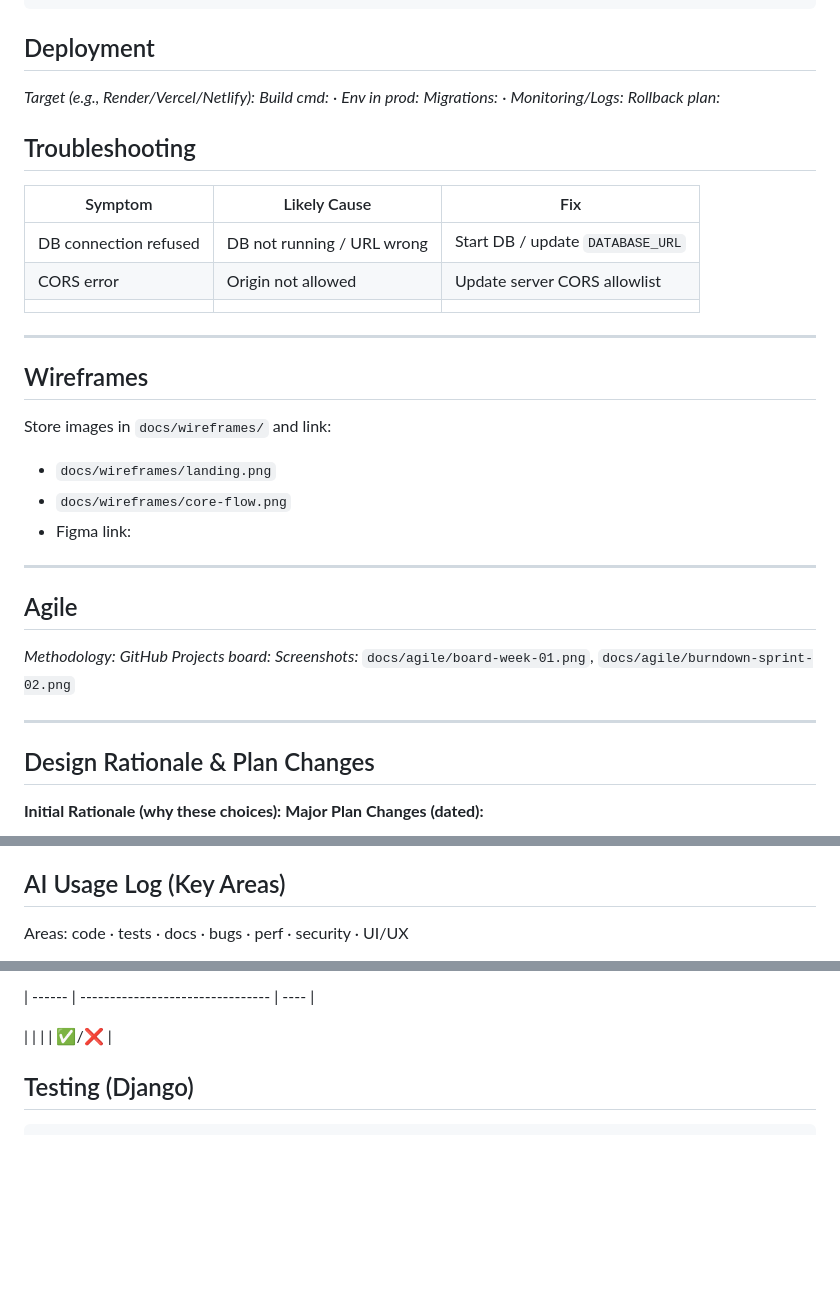
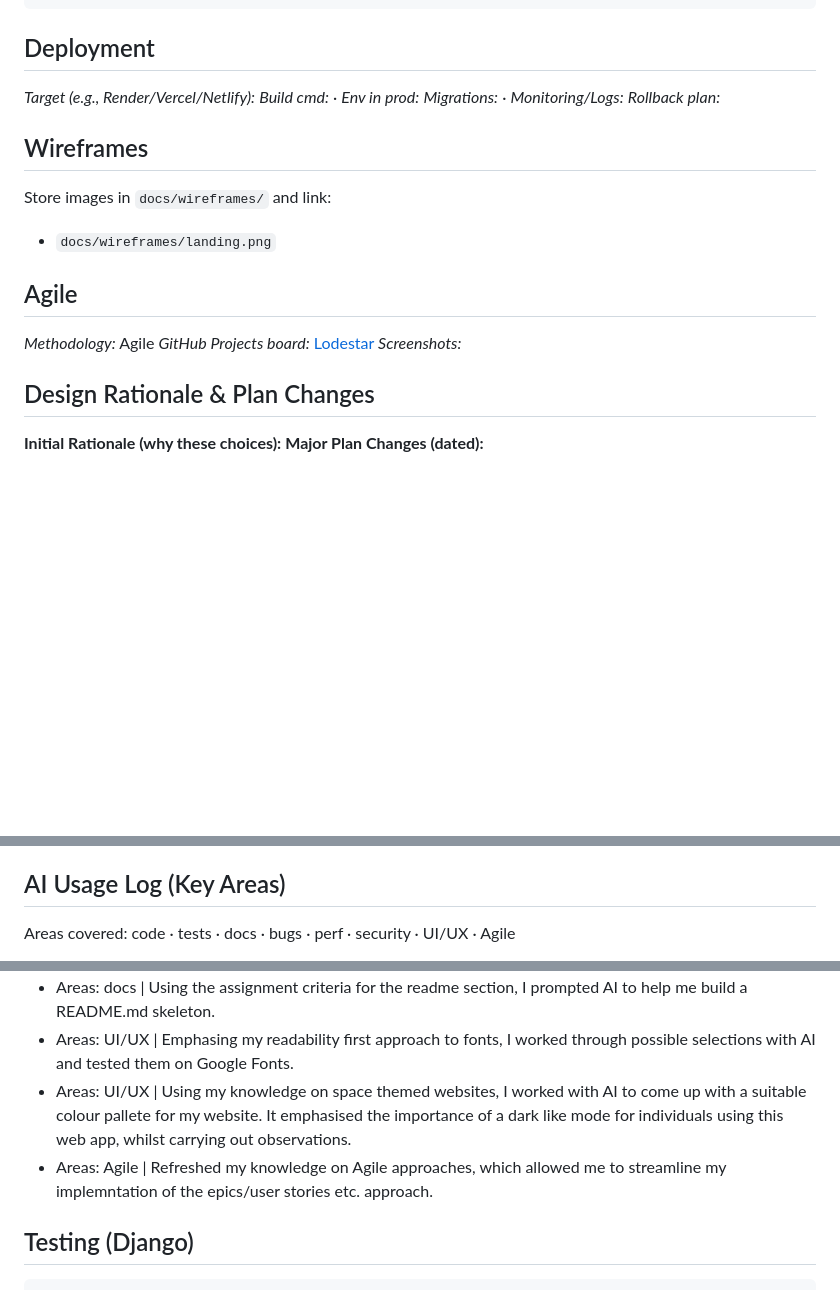
Before and after one commit to curtisnlogan/lodestar-project, a Markdown page: README.md, 3 parts joined by grey strips. GitHub-like rendering; blank space fills up the shorter version.

Commit message:
docs: Revise README with Agile details and AI usage log entries

```diff
--- a/README.md
+++ b/README.md
@@ -62,33 +62,17 @@ npm run dev
 *Migrations:* <!-- TODO --> · *Monitoring/Logs:* <!-- TODO -->
 *Rollback plan:* <!-- TODO one line -->
 
-## Troubleshooting
-
-| Symptom               | Likely Cause               | Fix                              |
-| --------------------- | -------------------------- | -------------------------------- |
-| DB connection refused | DB not running / URL wrong | Start DB / update `DATABASE_URL` |
-| CORS error            | Origin not allowed         | Update server CORS allowlist     |
-| <!-- add as found --> |                            |                                  |
-
----
-
 ## Wireframes
 
 Store images in `docs/wireframes/` and link:
 
 * `docs/wireframes/landing.png`
-* `docs/wireframes/core-flow.png`
-* Figma link: <!-- TODO -->
-
----
 
 ## Agile
 
-*Methodology:* <!-- Scrum/Kanban; sprint length -->
-*GitHub Projects board:* <!-- link -->
-*Screenshots:* `docs/agile/board-week-01.png`, `docs/agile/burndown-sprint-02.png`
-
----
+*Methodology:* Agile
+*GitHub Projects board:* [Lodestar](https://github.com/users/curtisnlogan/projects/12/views/1)
+*Screenshots:*
 
 ## Design Rationale & Plan Changes
 
@@ -106,5 +90,5 @@ Core Policy: Always review any AI output
 
 ## AI Usage Log (Key Areas)
 
-Areas: code · tests · docs · bugs · perf · security · UI/UX
+Areas covered: code · tests · docs · bugs · perf · security · UI/UX · Agile
 
@@ -112,8 +96,8 @@ Areas: code · tests · docs · bugs · perf · security · UI/UX
 
-| ------ | -------------------------------- | ---- |
-
-<!-- Areas: code · tests · docs · bugs · perf · security · UX --> | <!-- what AI helped with (1 line) --> |
-<!-- code/tests/docs/bugs/perf/security/UX --> | <!-- what AI helped with --> | ✅/❌  |
+- Areas: docs | Using the assignment criteria for the readme section, I prompted AI to help me build a README.md skeleton.
+- Areas: UI/UX | Emphasing my readability first approach to fonts, I worked through possible selections with AI and tested them on Google Fonts.
+- Areas: UI/UX | Using my knowledge on space themed websites, I worked with AI to come up with a suitable colour pallete for my website. It emphasised the importance of a dark like mode for individuals using this web app, whilst carrying out observations.
+- Areas: Agile | Refreshed my knowledge on Agile approaches, which allowed me to streamline my implemntation of the epics/user stories etc. approach.
 
 ## Testing (Django)
 
```
Also changed, not shown: other parts of README.md (+1 -1 lines).
